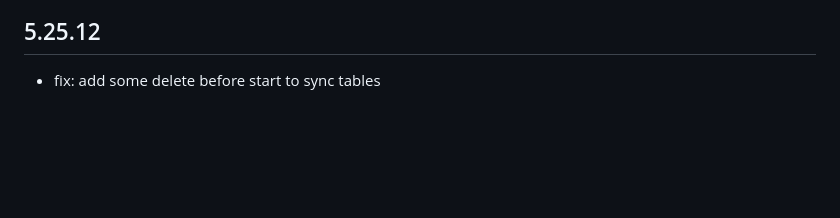
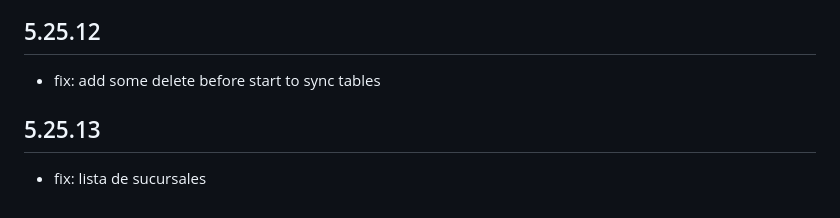
Before and after one commit to sfperusacdev/dart_identity_sdk, a Markdown page: CHANGELOG.md, the part around the change. GitHub-like rendering; blank space fills up the shorter version.

Commit message:
update changelog

```diff
--- a/CHANGELOG.md
+++ b/CHANGELOG.md
@@ -520,3 +520,6 @@
 
 ## 5.25.12
 - fix: add some delete before start to sync tables
+
+## 5.25.13
+- fix: lista de sucursales
```
